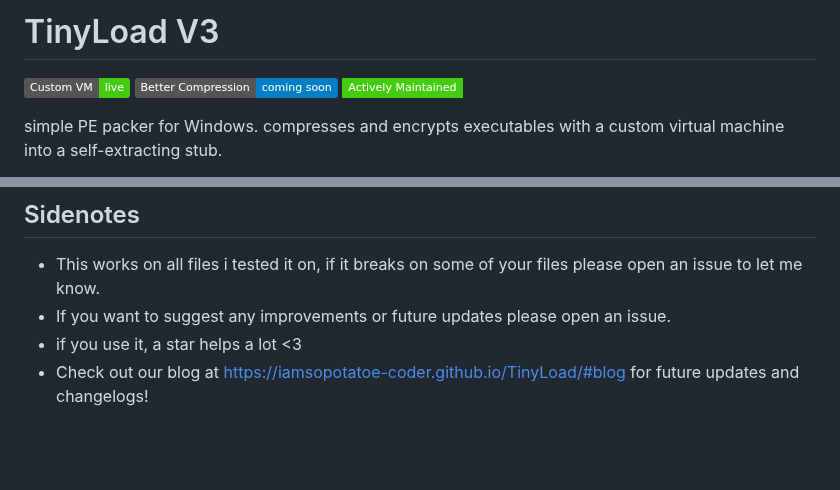
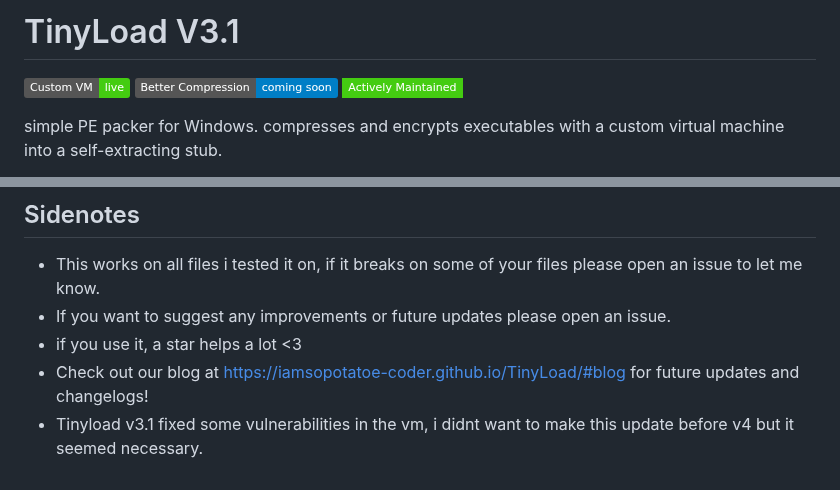
Before and after one commit to iamsopotatoe-coder/TinyLoad, a Markdown page: README.md, 2 parts joined by grey strips. Rendered like a GitHub page; badges without logos; blank space fills up the shorter version.

Commit message:
v3.1
Updated version number to 3.1 and fixed vulnerabilities in the VM.

```diff
--- a/README.md
+++ b/README.md
@@ -1,4 +1,4 @@
-# TinyLoad V3
+# TinyLoad V3.1
 ![Custom VM](https://img.shields.io/badge/Custom%20VM-live-brightgreen) ![Better Compression](https://img.shields.io/badge/Better%20Compression-coming%20soon-blue) ![Actively Maintained](https://img.shields.io/badge/Actively%20Maintained-success?style=flat-square)
 
 simple PE packer for Windows. compresses and encrypts executables with a custom virtual machine into a self-extracting stub.
@@ -72,3 +72,4 @@ MIT
 - If you want to suggest any improvements or future updates please open an issue.
 - if you use it, a star helps a lot <3
 - Check out our blog at https://iamsopotatoe-coder.github.io/TinyLoad/#blog for future updates and changelogs!
+- Tinyload v3.1 fixed some vulnerabilities in the vm, i didnt want to make this update before v4 but it seemed necessary.
```
